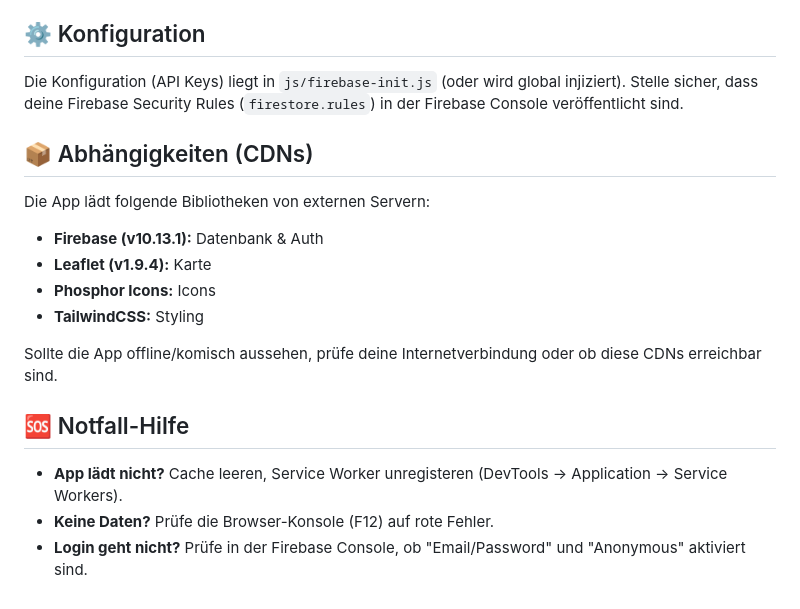
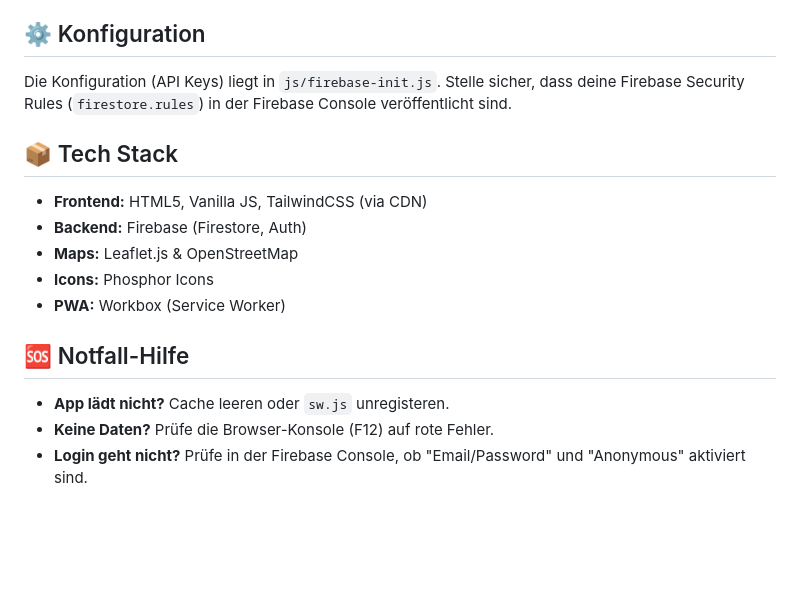
Before and after one commit to Schello805/Lichternacht, a Markdown page: README.md, the part around the change printed below. Rendered like a GitHub page; blank space fills up the shorter version.

```diff
--- a/README.md
+++ b/README.md
@@ -50,21 +77,19 @@ Um die App für ein neues Jahr fit zu machen:
 
 ## ⚙️ Konfiguration
 
-Die Konfiguration (API Keys) liegt in `js/firebase-init.js` (oder wird global injiziert).
+Die Konfiguration (API Keys) liegt in `js/firebase-init.js`.
 Stelle sicher, dass deine Firebase Security Rules (`firestore.rules`) in der Firebase Console veröffentlicht sind.
 
-## 📦 Abhängigkeiten (CDNs)
+## 📦 Tech Stack
 
-Die App lädt folgende Bibliotheken von externen Servern:
-- **Firebase (v10.13.1):** Datenbank & Auth
-- **Leaflet (v1.9.4):** Karte
-- **Phosphor Icons:** Icons
-- **TailwindCSS:** Styling
-
-Sollte die App offline/komisch aussehen, prüfe deine Internetverbindung oder ob diese CDNs erreichbar sind.
+- **Frontend:** HTML5, Vanilla JS, TailwindCSS (via CDN)
+- **Backend:** Firebase (Firestore, Auth)
+- **Maps:** Leaflet.js & OpenStreetMap
+- **Icons:** Phosphor Icons
+- **PWA:** Workbox (Service Worker)
 
 ## 🆘 Notfall-Hilfe
 
-*   **App lädt nicht?** Cache leeren, Service Worker unregisteren (DevTools -> Application -> Service Workers).
+*   **App lädt nicht?** Cache leeren oder `sw.js` unregisteren.
 *   **Keine Daten?** Prüfe die Browser-Konsole (F12) auf rote Fehler.
 *   **Login geht nicht?** Prüfe in der Firebase Console, ob "Email/Password" und "Anonymous" aktiviert sind.
```
Also changed, not shown: other parts of README.md (+36 -9 lines).
